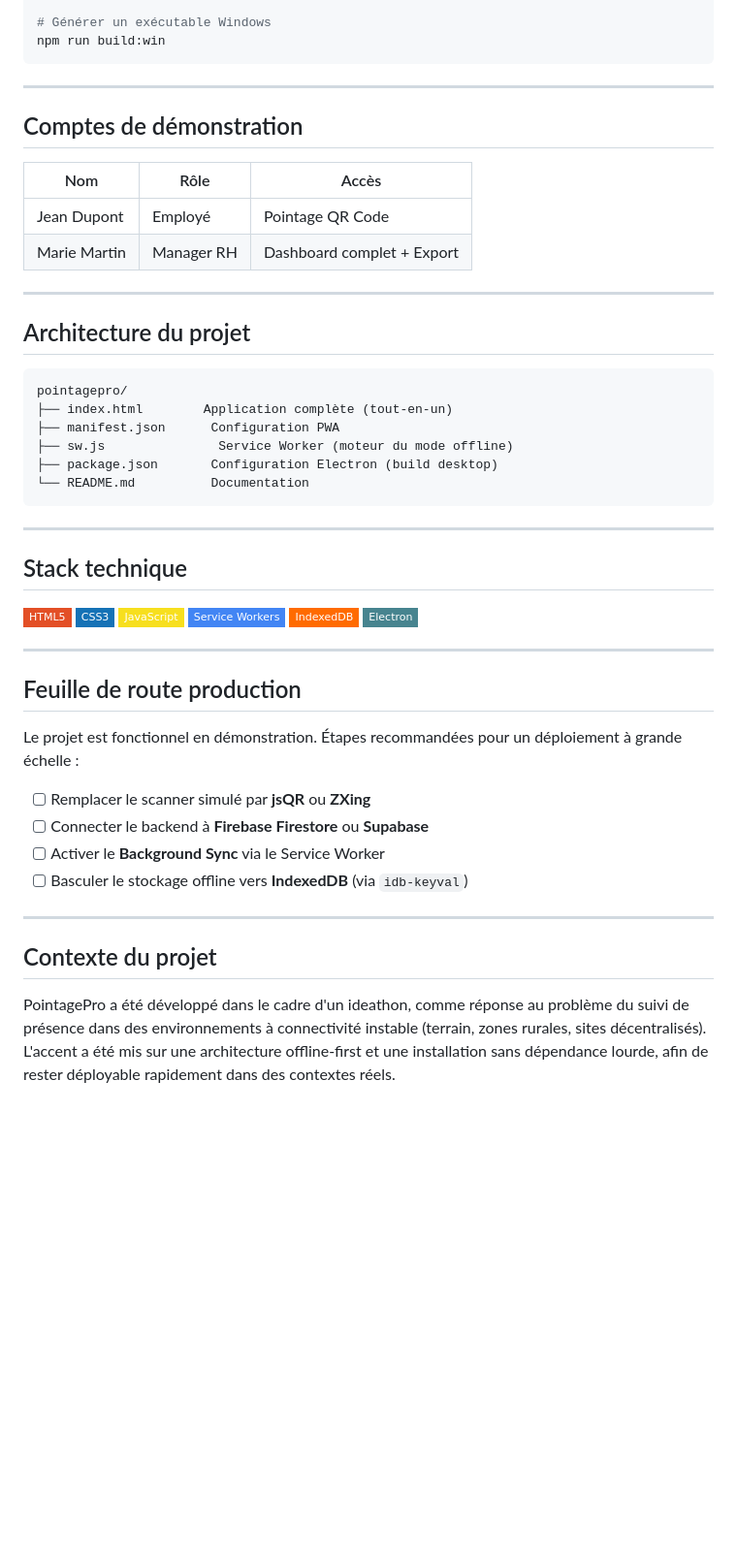
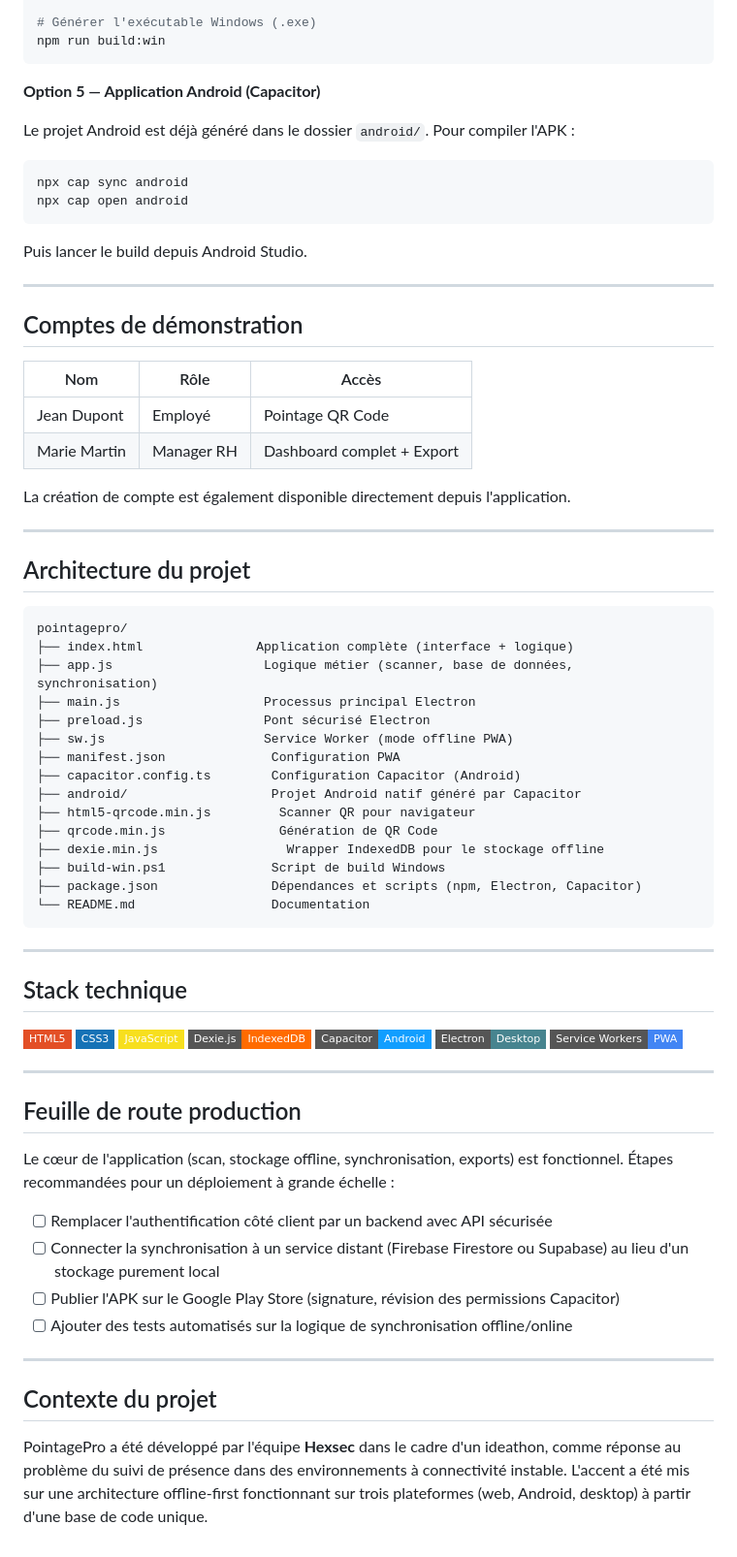
Before and after one commit to otsutsukirajo-dev/Hexsec_-_Ideathon, a Markdown page: README.md, the part around one of its changes. Shown at 97% size. Rendered like a GitHub page; badges without logos; blank space fills up the shorter version.

````diff
--- a/README.md
+++ b/README.md
@@ -96,7 +99,17 @@ npm run electron
 
-# Générer un exécutable Windows
+# Générer l'exécutable Windows (.exe)
 npm run build:win
 ```
+
+**Option 5 — Application Android (Capacitor)**
+
+Le projet Android est déjà généré dans le dossier `android/`. Pour compiler l'APK :
+
+```bash
+npx cap sync android
+npx cap open android
+```
+Puis lancer le build depuis Android Studio.
 
 ---
 
@@ -107,17 +120,28 @@ npm run build:win
 | Jean Dupont | Employé | Pointage QR Code |
 | Marie Martin | Manager RH | Dashboard complet + Export |
 
+La création de compte est également disponible directement depuis l'application.
+
 ---
 
 ## Architecture du projet
 
 ```
 pointagepro/
-├── index.html        Application complète (tout-en-un)
-├── manifest.json      Configuration PWA
-├── sw.js               Service Worker (moteur du mode offline)
-├── package.json       Configuration Electron (build desktop)
-└── README.md          Documentation
+├── index.html               Application complète (interface + logique)
+├── app.js                    Logique métier (scanner, base de données, synchronisation)
+├── main.js                   Processus principal Electron
+├── preload.js                Pont sécurisé Electron
+├── sw.js                     Service Worker (mode offline PWA)
+├── manifest.json              Configuration PWA
+├── capacitor.config.ts        Configuration Capacitor (Android)
+├── android/                   Projet Android natif généré par Capacitor
+├── html5-qrcode.min.js         Scanner QR pour navigateur
+├── qrcode.min.js               Génération de QR Code
+├── dexie.min.js                 Wrapper IndexedDB pour le stockage offline
+├── build-win.ps1              Script de build Windows
+├── package.json               Dépendances et scripts (npm, Electron, Capacitor)
+└── README.md                  Documentation
 ```
 
 ---
@@ -127,23 +151,24 @@ pointagepro/
 [![HTML5](https://img.shields.io/badge/HTML5-E34F26?style=flat-square&logo=html5&logoColor=white)](#)
 [![CSS3](https://img.shields.io/badge/CSS3-1572B6?style=flat-square&logo=css3&logoColor=white)](#)
 [![JavaScript](https://img.shields.io/badge/JavaScript-F7DF1E?style=flat-square&logo=javascript&logoColor=black)](#)
-[![Service Workers](https://img.shields.io/badge/Service_Workers-4285F4?style=flat-square&logo=googlechrome&logoColor=white)](#)
-[![IndexedDB](https://img.shields.io/badge/IndexedDB-FF6B00?style=flat-square&logo=databricks&logoColor=white)](#)
-[![Electron](https://img.shields.io/badge/Electron-47848F?style=flat-square&logo=electron&logoColor=white)](#)
+[![Dexie.js](https://img.shields.io/badge/Dexie.js-IndexedDB-FF6B00?style=flat-square&logo=databricks&logoColor=white)](#)
+[![Capacitor](https://img.shields.io/badge/Capacitor-Android-119EFF?style=flat-square&logo=capacitor&logoColor=white)](#)
+[![Electron](https://img.shields.io/badge/Electron-Desktop-47848F?style=flat-square&logo=electron&logoColor=white)](#)
+[![Service Workers](https://img.shields.io/badge/Service_Workers-PWA-4285F4?style=flat-square&logo=googlechrome&logoColor=white)](#)
 
 ---
 
 ## Feuille de route production
 
-Le projet est fonctionnel en démonstration. Étapes recommandées pour un déploiement à grande échelle :
+Le cœur de l'application (scan, stockage offline, synchronisation, exports) est fonctionnel. Étapes recommandées pour un déploiement à grande échelle :
 
-- [ ] Remplacer le scanner simulé par **jsQR** ou **ZXing**
-- [ ] Connecter le backend à **Firebase Firestore** ou **Supabase**
-- [ ] Activer le **Background Sync** via le Service Worker
-- [ ] Basculer le stockage offline vers **IndexedDB** (via `idb-keyval`)
+- [ ] Remplacer l'authentification côté client par un backend avec API sécurisée
+- [ ] Connecter la synchronisation à un service distant (Firebase Firestore ou Supabase) au lieu d'un stockage purement local
+- [ ] Publier l'APK sur le Google Play Store (signature, révision des permissions Capacitor)
+- [ ] Ajouter des tests automatisés sur la logique de synchronisation offline/online
 
 ---
 
 ## Contexte du projet
 
-PointagePro a été développé dans le cadre d'un ideathon, comme réponse au problème du suivi de présence dans des environnements à connectivité instable (terrain, zones rurales, sites décentralisés). L'accent a été mis sur une architecture offline-first et une installation sans dépendance lourde, afin de rester déployable rapidement dans des contextes réels.
+PointagePro a été développé par l'équipe **Hexsec** dans le cadre d'un ideathon, comme réponse au problème du suivi de présence dans des environnements à connectivité instable. L'accent a été mis sur une architecture offline-first fonctionnant sur trois plateformes (web, Android, desktop) à partir d'une base de code unique.
````
Also changed, not shown: other parts of README.md (+27 -24 lines).
